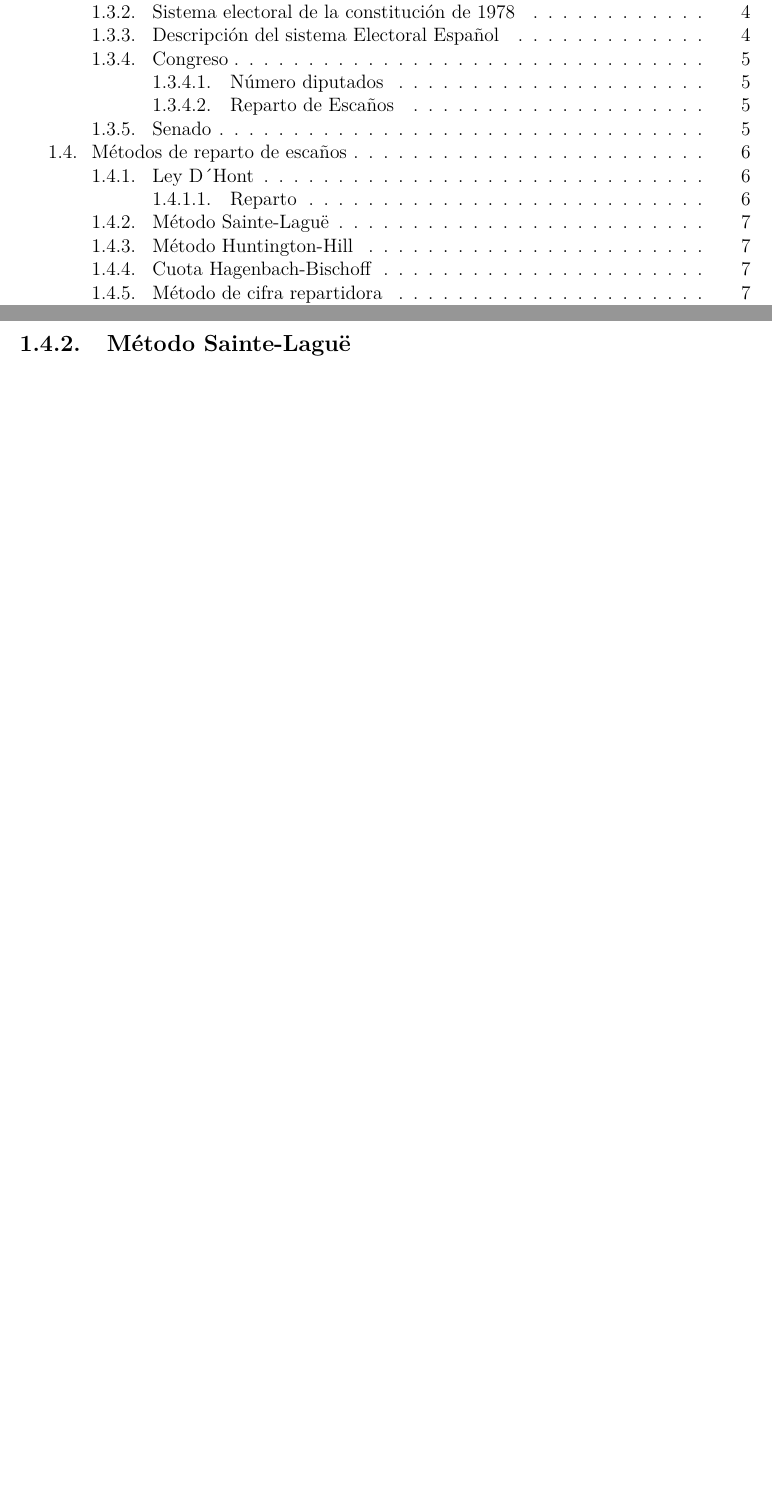
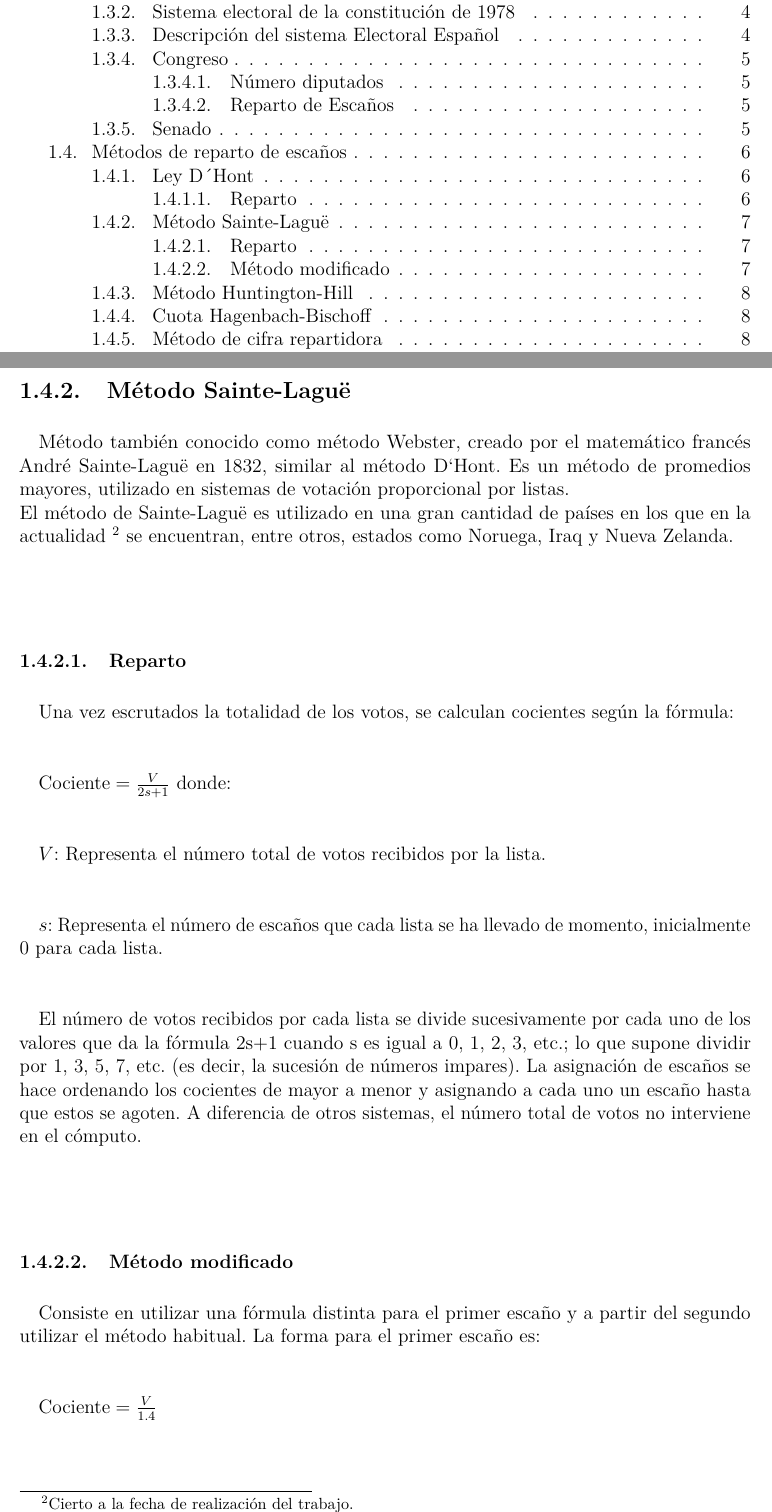
Before and after one commit to Angox/TFG, an R Markdown document (capitulo01.Rmd): two parts of pages 1 and 7 of 7 before the commit and two parts of pages 1 and 7 of 8 after it, joined at a grey line, cut so that both start at the same text, the shorter picture padded with empty space. The pictures show the output file capitulo01.pdf that the author committed with the source.

Commit message:
saint lague prov

```diff
--- a/capitulo01.Rmd
+++ b/capitulo01.Rmd
@@ -192,5 +192,29 @@ $s$: Representa el número de escaños que cada lista se ha llevado de momento,
 El número de votos recibidos por cada lista se divide primero por 1, después por 2, 3, hasta el número total de escaños para ese distrito.
 
 
+### Método Sainte-Laguë
+
+Método también conocido como método Webster, creado por el matemático francés André Sainte-Laguë en 1832, similar al método D`Hont. Es un método de promedios mayores, utilizado en sistemas de votación proporcional por listas.
+El método de Sainte-Laguë es utilizado en una gran cantidad de países en los que en la actualidad [^4.2] se encuentran, entre otros, estados como Noruega, Iraq y Nueva Zelanda.
+
+[^4.2]: Cierto a la fecha de realización del trabajo.
+
+#### Reparto
+
+Una vez escrutados la totalidad de los votos, se calculan cocientes según la fórmula:
+
+$\textrm{Cociente} = \frac{V}{2s+1}$  donde:
+
+$V$: Representa el número total de votos recibidos por la lista.
+
+$s$: Representa el número de escaños que cada lista se ha llevado de momento, inicialmente 0 para cada lista.
+
+El número de votos recibidos por cada lista se divide sucesivamente por cada uno de los valores que da la fórmula 2s+1 cuando s es igual a 0, 1, 2, 3, etc.; lo que supone dividir por 1, 3, 5, 7, etc. (es decir, la sucesión de números impares). La asignación de escaños se hace ordenando los cocientes de mayor a menor y asignando a cada uno un escaño hasta que estos se agoten. A diferencia de otros sistemas, el número total de votos no interviene en el cómputo.
+
+#### Método modificado
+
+Consiste en utilizar una fórmula distinta para el primer escaño y a partir del segundo utilizar el método habitual. La forma para el primer escaño es:
+
+$\textrm{Cociente} = \frac{V}{1.4}$
 
 
```
Also changed, not shown: capitulo01.pdf, capitulo01.Rmd (1 more changed lines), 3 other files.
